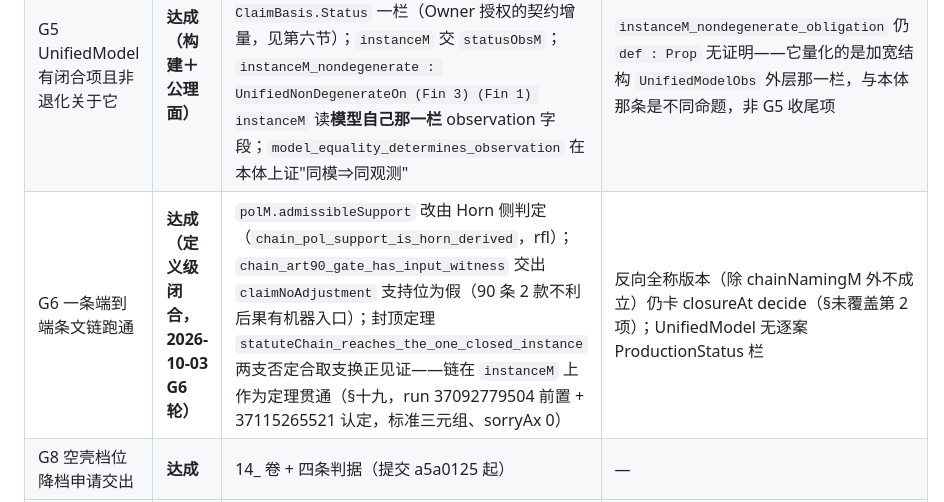
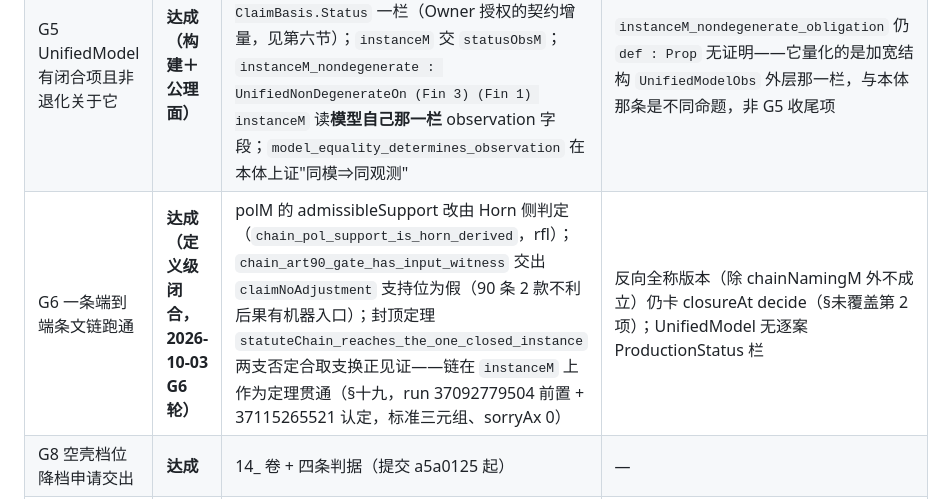
Before and after one commit to laubeing-droid/legal-math-modeling, a Markdown page: docs/master-plan/16_第九轮终态核对表_20261002.md, the part around the change. GitHub-like rendering.

Commit message:
fix(anchors): de-backtick projection path in G6 row [skip ci]

```diff
--- a/docs/master-plan/16_第九轮终态核对表_20261002.md
+++ b/docs/master-plan/16_第九轮终态核对表_20261002.md
@@ -60,7 +60,7 @@ push 触发的 run **37036440163**（subject `b121e4aa`）里 `lean-full-clean-b
 | G4 概念台账归一、消除一名多类型无桥 | **门层达成＋首条跨族桥已落（构建＋公理面）** | `check_concept_ledger.py` 0 blocking；15_ 卷 40 组同述四族裁决；新增 `bridgeClaimStatusToPayoff`（`Seams/Unified.lean`）把两个"法律地位"载体 `ClaimBasis.Status`(5 值) 与 `PayoffEquilibrium.LegalStatus`(4 值) 从**零桥**变成一条具名可证的全函数对应：共享点 `unenforceable` 由 `bridge_shared_legal_status_point`（rfl）交出、非空洞由 `bridge_distinguishes_two_statuses`（decide）交出；本轮再补正向桥的部分逆 `payoffToClaimStatusPartial`（§十），可回环三格由两条 rfl 交出、dismissed 处的坍缩由 `bridge_not_injective_at_dismissed` 交成可判定反例；这些定理**不依赖任何公理**（见第七、十节）；§十一再落时间层 `Int`↔`DayInterval` 载体桥 | 已打通：法律地位（§七＋§十双向）、数额 `Nat`↔`ℤ`（§八）、时间 `Nat`↔`Int`（既有）＋`Int`↔`DayInterval`（§十一）＋`Int`→`String` 单向显示桥（§十二）＋`Nat`→`DayInterval` 特例嵌入（§十三）＋`DayInterval`→`String` 显示（§十四）＋`TimePoint`→`DayInterval` 直连（§十五）＋`TimePoint`→`String` 显示（§十六，时间层有向换算补齐至七条）。仍无桥：两个 `EventHistory`（结构不同构，处方是改名其一、会级联冻结件）、规范五套；各 `String` 显示串的解析逆仍缺（属另一类工程）。**改名消歧已落三组**（2026-10-03，run `37110433806`/`37112052193` 全绿）：C10 `Batch1` 的 `DefeatPolicy`→`Batch1DefeatPolicy`、C11 `RoundingPolicy`→`Batch1RoundingPolicy`（仅本文件引用、`RoundingPolicy.lean` 文件引用保留）、C6 legacy `UnifiedModel`→`LegacyUnifiedModel`（7 处、无外部引用）；#23 剩余各组待做（见 13_ 卷） |
 | G4' 老锥四跳接入 + 复合律可归约 | **达成（构建＋公理面）** | LegacyConeBridge run 37022933583，入根后 clean build 绿；复合律按三档定档，断掉的两档是否证不是空白；公理面由 full-release run **37073593187**（subject `a94f3e8`）树级 AxiomAudit 交出，LegacyConeBridge 各定理逐条点名、sorryAx 命中 0、依赖限标准三元组 | — |
 | G5 UnifiedModel 有闭合项且非退化关于它 | **达成（构建＋公理面）** | `UnifiedModel`（`Seams/Unified.lean:97`）已增 `observation : Representation.Fragment ClaimBasis.Status` 一栏（Owner 授权的契约增量，见第六节）；`instanceM` 交 `statusObsM`；`instanceM_nondegenerate : UnifiedNonDegenerateOn (Fin 3) (Fin 1) instanceM` 读**模型自己那一栏** observation 字段；`model_equality_determines_observation` 在本体上证"同模⇒同观测" | `instanceM_nondegenerate_obligation` 仍 `def : Prop` 无证明——它量化的是加宽结构 `UnifiedModelObs` 外层那一栏，与本体那条是不同命题，非 G5 收尾项 |
-| G6 一条端到端条文链跑通 | **达成（定义级闭合，2026-10-03 G6 轮）** | `polM.admissibleSupport` 改由 Horn 侧判定（`chain_pol_support_is_horn_derived`，rfl）；`chain_art90_gate_has_input_witness` 交出 `claimNoAdjustment` 支持位为假（90 条 2 款不利后果有机器入口）；封顶定理 `statuteChain_reaches_the_one_closed_instance` 两支否定合取支换正见证——链在 `instanceM` 上作为定理贯通（§十九，run 37092779504 前置 + 37115265521 认定，标准三元组、sorryAx 0） | 反向全称版本（除 chainNamingM 外不成立）仍卡 closureAt decide（§未覆盖第 2 项）；UnifiedModel 无逐案 ProductionStatus 栏 |
+| G6 一条端到端条文链跑通 | **达成（定义级闭合，2026-10-03 G6 轮）** | polM 的 admissibleSupport 改由 Horn 侧判定（`chain_pol_support_is_horn_derived`，rfl）；`chain_art90_gate_has_input_witness` 交出 `claimNoAdjustment` 支持位为假（90 条 2 款不利后果有机器入口）；封顶定理 `statuteChain_reaches_the_one_closed_instance` 两支否定合取支换正见证——链在 `instanceM` 上作为定理贯通（§十九，run 37092779504 前置 + 37115265521 认定，标准三元组、sorryAx 0） | 反向全称版本（除 chainNamingM 外不成立）仍卡 closureAt decide（§未覆盖第 2 项）；UnifiedModel 无逐案 ProductionStatus 栏 |
 | G8 空壳档位降档申请交出 | **达成** | 14_ 卷 + 四条判据（提交 a5a0125 起） | — |
 | G9 终态全量线绿 + 索引回填 + 工件落盘 | **达成** | run 37036440163（subject `b121e4aa`，push 触发）整体 **success**：`python-gates`、`lean-full-clean-build`、`seven-axis-acceptance`、`mathematics-completion`、`release-certificate`、`final-gate`、`runtime-refinement` 七项全绿，`changed-modules` 按作业条件 skipped；本地全量测试 598 通过 0 失败；索引回填门自报 ci run index ok（138+ runs） | 本卷第四节先前的"未达成"判定已被这一轮推翻，改动史在下面第二小节末尾记着 |
 
```
